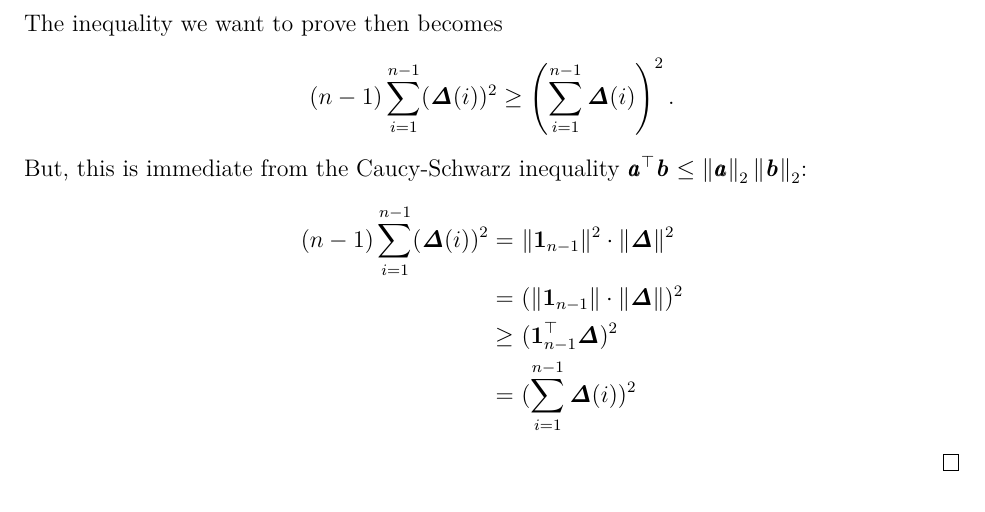
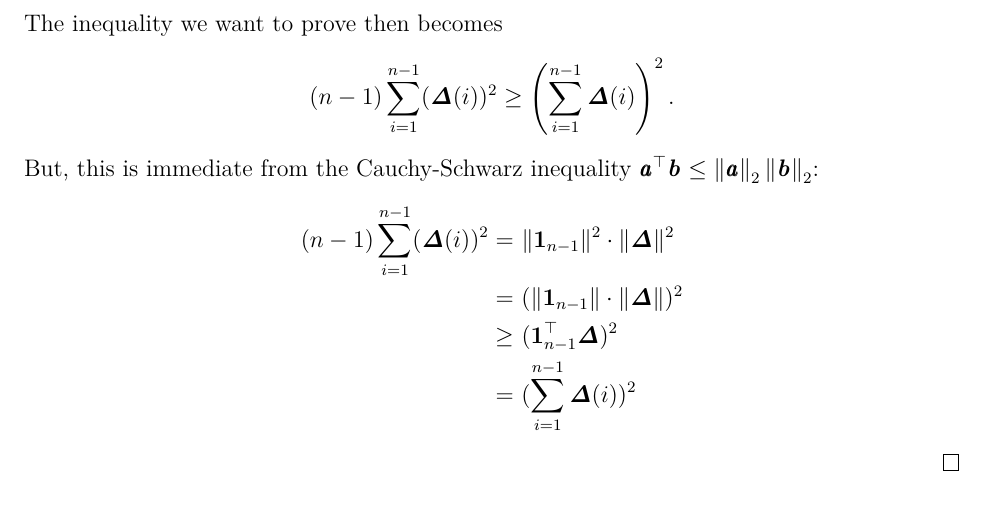
Before and after one commit to rjkyng/agao21_script, a LaTeX thesis (agao21_script/agao21_script.tex, which reads agao21_script/lecture5_mod.tex): part of page 50 of 60, cut so that both start at the same text. Compiled offline with XeLaTeX.

Commit message:
Introduction to Spectral Graph Theory: Cauchy-Schwarz typo

```diff
--- a/agao21_script/lecture5_mod.tex
+++ b/agao21_script/lecture5_mod.tex
@@ -354,7 +354,7 @@ The inequality we want to prove then becomes
 \begin{align*}
 (n-1) \sum_{i=1}^{n-1} ( \DDelta(i) )^2 \geq \left( \sum_{i=1}^{n-1} \DDelta (i)  \right)^2.
 \end{align*}
-But, this is immediate from the Caucy-Schwarz inequality
+But, this is immediate from the Cauchy-Schwarz inequality
 $\aa^{\trp}\bb \leq \norm{\aa}_2\norm{\bb}_2$:
 \begin{align*}
 (n-1) \sum_{i=1}^{n-1} ( \DDelta (i) )^2
```
